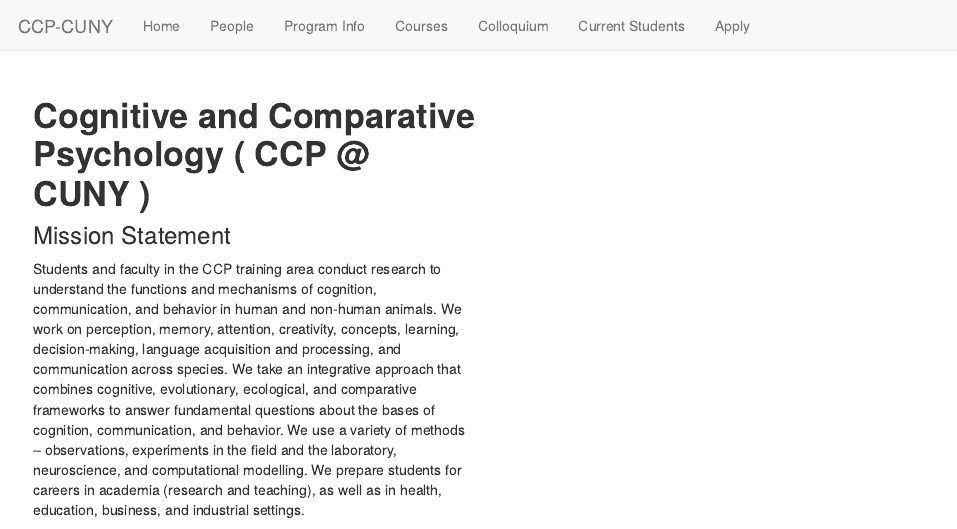
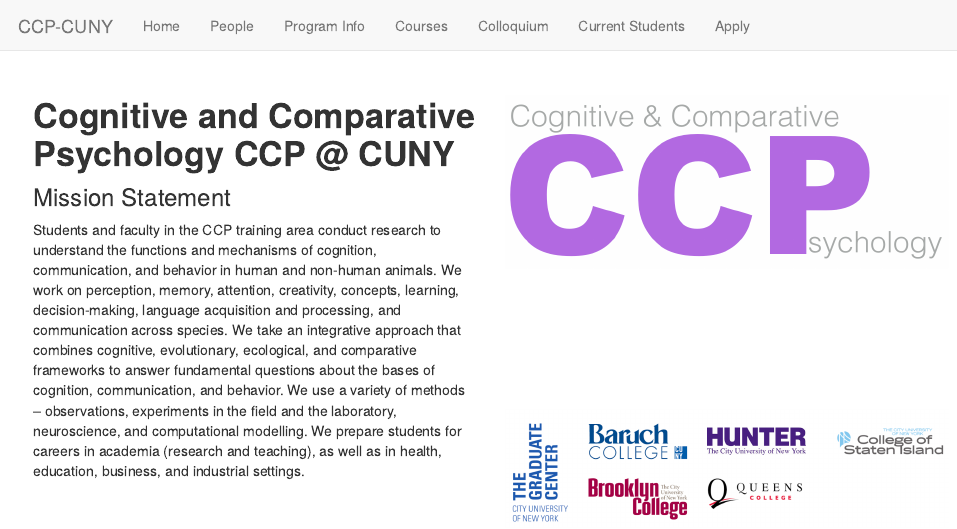
Before and after one commit to CCP-CUNY/CCP-CUNY.github.io, an R Markdown document (index.Rmd): the page in a window 1100 px wide, from its top. Rendered offline with R 4.5, knitr and Pandoc, with nearby package versions.

Commit message:
add logo to ccp

````diff
--- a/index.Rmd
+++ b/index.Rmd
@@ -27,6 +27,22 @@
 </div>
 <div class="col-sm-6">
 
+```{r, echo=F}
+knitr::include_graphics("images/CCP_logo.png")
+```
+
+
+<br>
+<br>
+<br>
+<br>
+<br>
+<br>
+
+```{r, echo=F}
+knitr::include_graphics("images/CunyLogos/Consortial_cuny.png")
+```
+
 
 
 </div>
````
Also changed, not shown: Apply.html, Colloquium.html, Courses.html, CurrentStudents.html, People.html, ProgramInfo.html, README.html, images/CCP_logo.png (added), images/CunyLogos/BC2.png (added), images/CunyLogos/BC_CUNY.gif (added), images/CunyLogos/BC_CUNY.png (added), images/CunyLogos/Baruch_CUNY.png (added), images/CunyLogos/CSI_CUNY.png (added), images/CunyLogos/CUNY.png (added), 7 more files.
